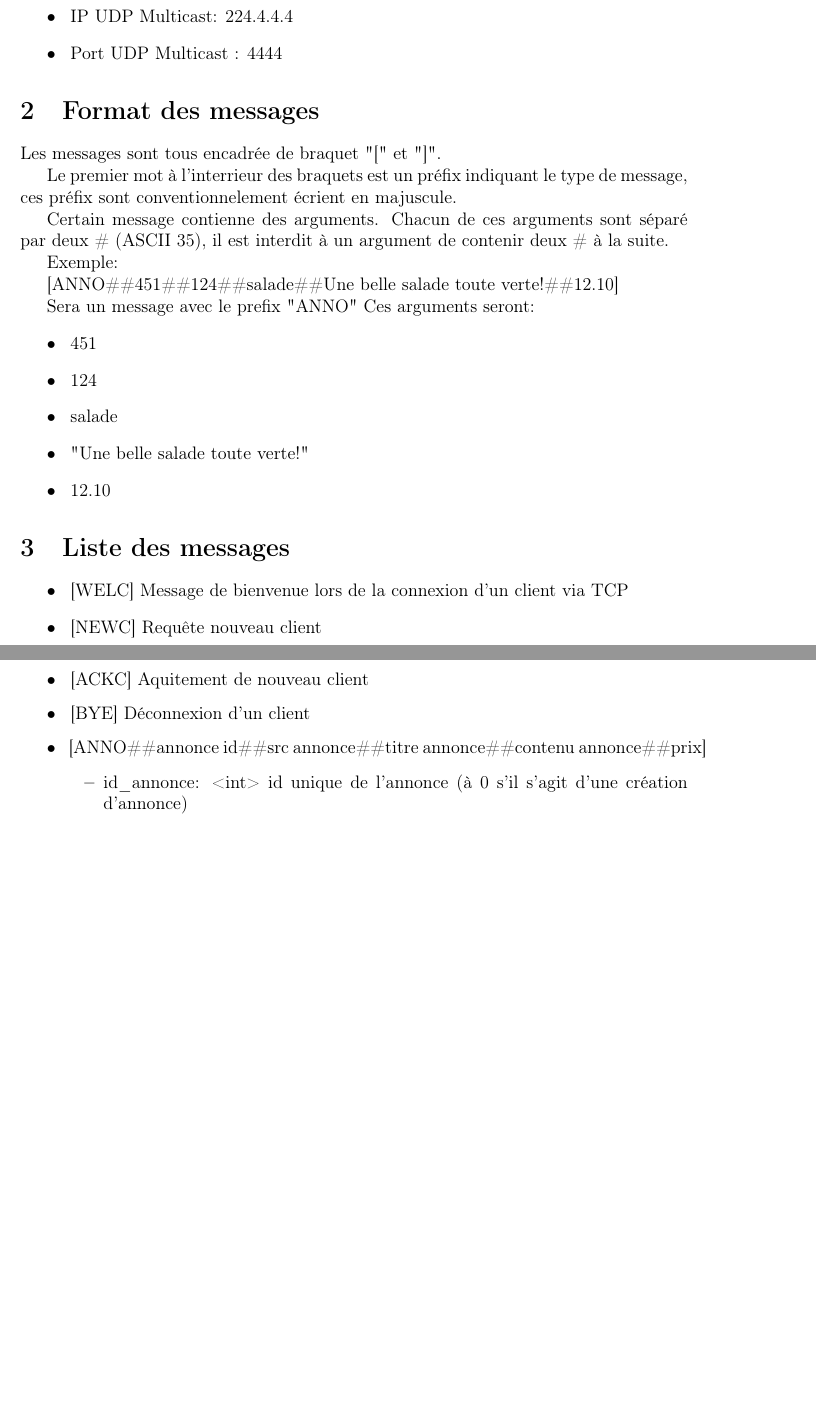
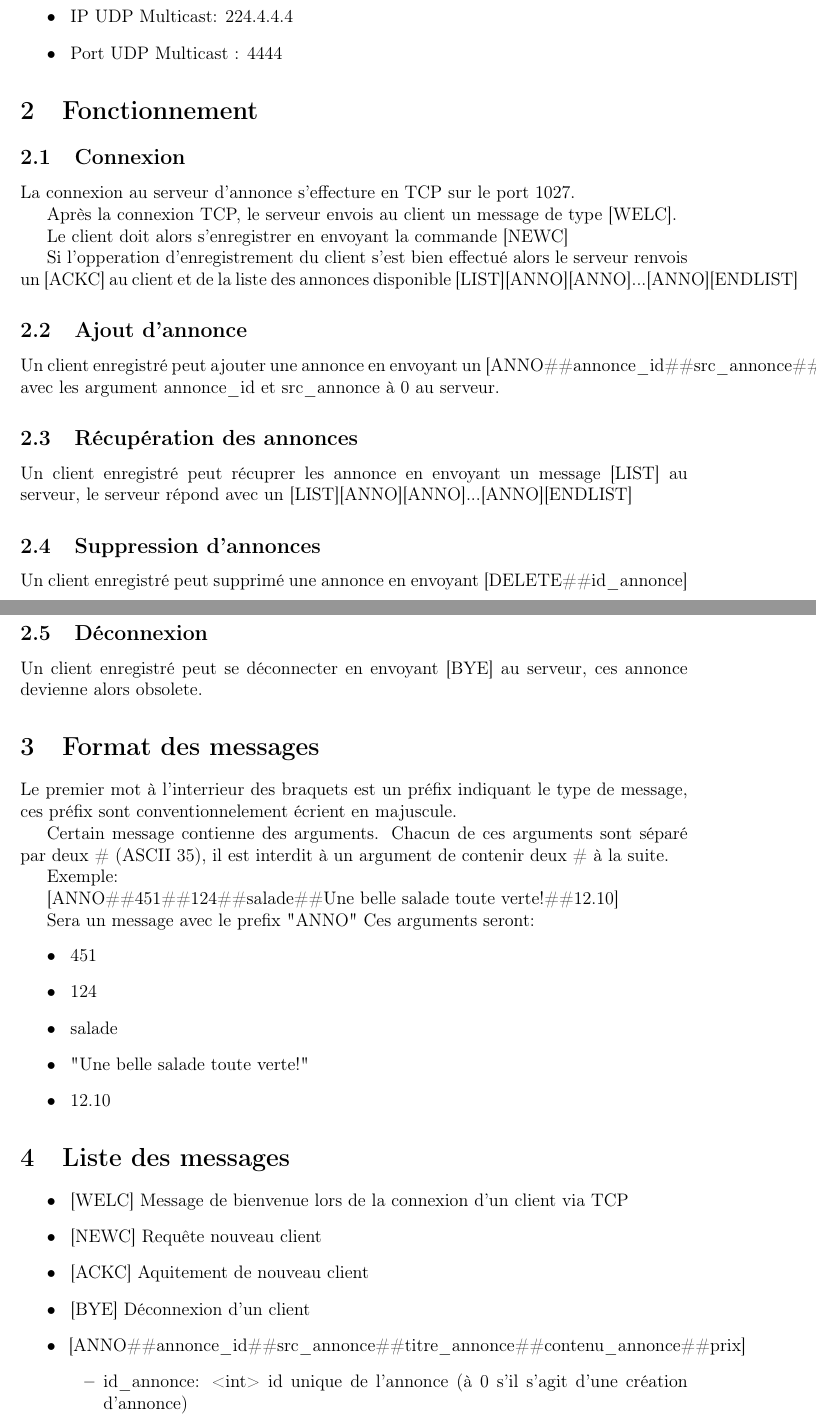
Before and after one commit to jskd/ChabiProtocole, a LaTeX document (rendu1/rendu1.tex): two parts of pages 1 and 2 of 3 before the commit and two parts of pages 1 and 2 of 4 after it, joined at a grey line, cut so that both start at the same text, the shorter picture padded with empty space. Compiled offline with pdfLaTeX.

Commit message:
add fonctionnement

```diff
--- a/rendu1/rendu1.tex
+++ b/rendu1/rendu1.tex
@@ -26,9 +26,40 @@
 \end{itemize}
 
 
+\section{Fonctionnement}
+
+\subsection{Connexion}
+
+La connexion au serveur d'annonce s'effecture en TCP sur le port 1027.
+
+Après la connexion TCP, le serveur envois au client un message de type [WELC].
+
+Le client doit alors s'enregistrer en envoyant la commande [NEWC]
+
+Si l'opperation d'enregistrement du client s'est bien effectué alors le serveur renvois un [ACKC] au client et de la liste des annonces disponible [LIST][ANNO][ANNO]...[ANNO][ENDLIST]
+
+
+\subsection{Ajout d'annonce}
+
+Un client enregistré peut ajouter une annonce en envoyant un [ANNO\#\#annonce\_id\#\#src\_annonce\#\#titre\_annonce\#\#contenu\_annonce\#\#prix] avec les argument annonce\_id et src\_annonce à 0 au serveur.
+
+
+\subsection{Récupération des annonces}
+
+Un client enregistré peut récuprer les annonce en envoyant un message [LIST] au serveur, le serveur répond avec un [LIST][ANNO][ANNO]...[ANNO][ENDLIST]
+
+
+\subsection{Suppression d'annonces}
+
+Un client enregistré peut supprimé une annonce en envoyant [DELETE\#\#id\_annonce]
+
+
+\subsection{Déconnexion}
+
+Un client enregistré peut se déconnecter en envoyant [BYE] au serveur, ces annonce devienne alors obsolete.
+
 \section{Format des messages}
 
-Les messages sont tous encadrée de braquet "[" et "]".
 
 Le premier mot à l'interrieur des braquets est un préfix indiquant le type de message, ces préfix sont conventionnelement écrient en majuscule.
 
```
Also changed, not shown: rendu1/rendu1.pdf, rendu1/rendu1.tex (6 more changed lines).
